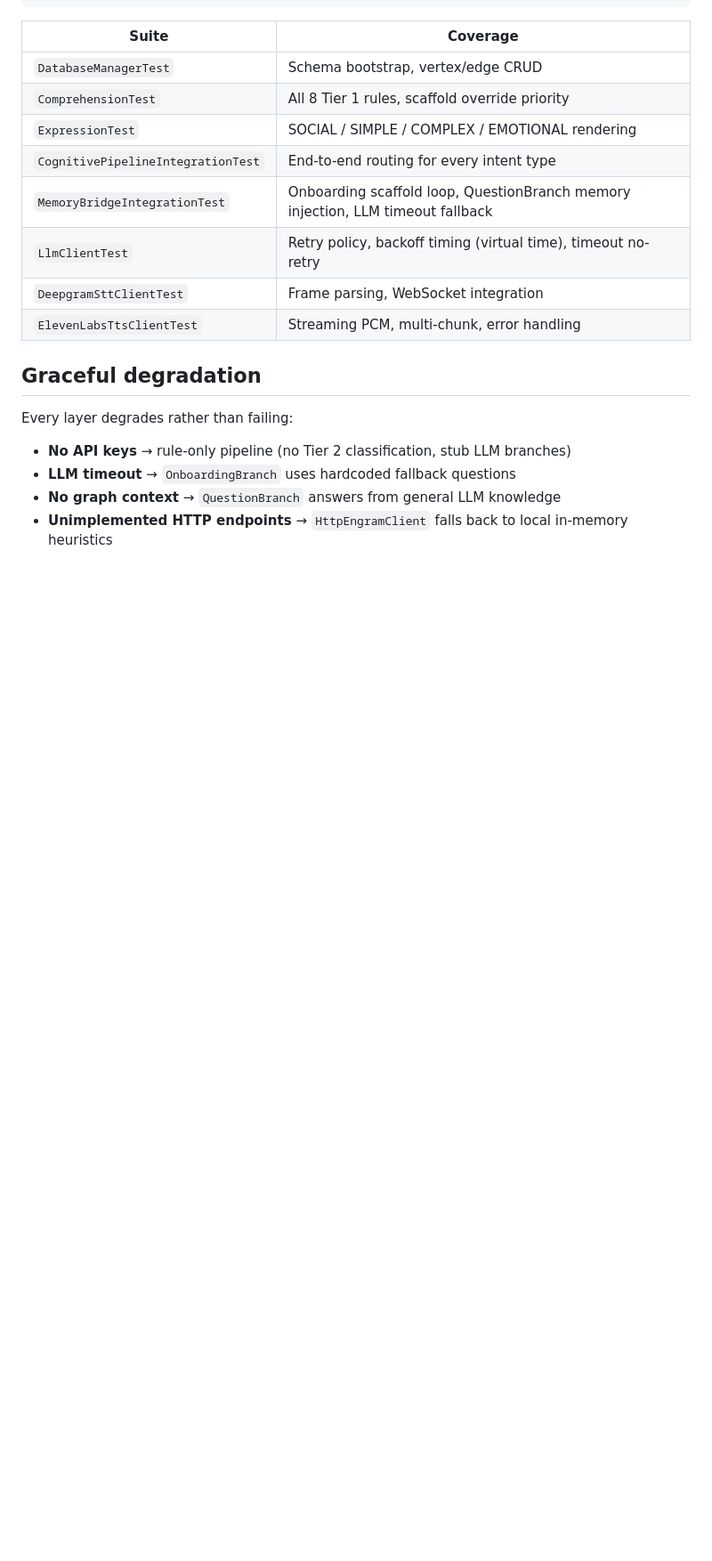
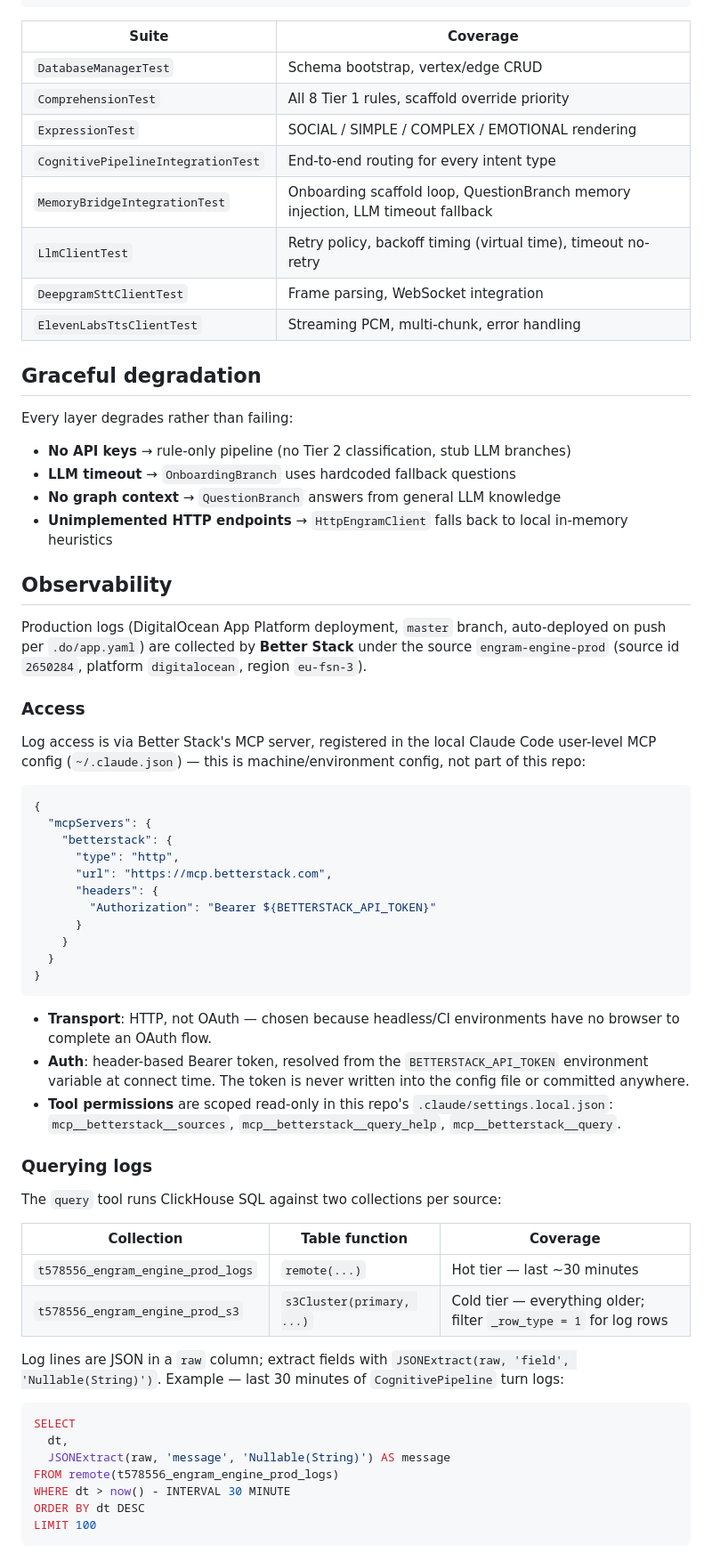
Before and after one commit to legendofLoxley/engram-engine, a Markdown page: README.md, the part around the change. Shown at 89% size. Rendered like a GitHub page; blank space fills up the shorter version.

Commit message:
docs: document Better Stack log access for engram-engine-prod
Records the MCP server config (HTTP transport, header-based Bearer
auth via BETTERSTACK_API_TOKEN), the read-only tool permission scope,
and the hot/cold collection query pattern used to inspect production
logs.

````diff
--- a/README.md
+++ b/README.md
@@ -232,3 +232,60 @@ Every layer degrades rather than failing:
 - **LLM timeout** → `OnboardingBranch` uses hardcoded fallback questions
 - **No graph context** → `QuestionBranch` answers from general LLM knowledge
 - **Unimplemented HTTP endpoints** → `HttpEngramClient` falls back to local in-memory heuristics
+
+## Observability
+
+Production logs (DigitalOcean App Platform deployment, `master` branch, auto-deployed
+on push per `.do/app.yaml`) are collected by **Better Stack** under the source
+`engram-engine-prod` (source id `2650284`, platform `digitalocean`, region `eu-fsn-3`).
+
+### Access
+
+Log access is via Better Stack's MCP server, registered in the local Claude Code
+user-level MCP config (`~/.claude.json`) — this is machine/environment config, not
+part of this repo:
+
+```json
+{
+  "mcpServers": {
+    "betterstack": {
+      "type": "http",
+      "url": "https://mcp.betterstack.com",
+      "headers": {
+        "Authorization": "Bearer ${BETTERSTACK_API_TOKEN}"
+      }
+    }
+  }
+}
+```
+
+- **Transport**: HTTP, not OAuth — chosen because headless/CI environments have no
+  browser to complete an OAuth flow.
+- **Auth**: header-based Bearer token, resolved from the `BETTERSTACK_API_TOKEN`
+  environment variable at connect time. The token is never written into the config
+  file or committed anywhere.
+- **Tool permissions** are scoped read-only in this repo's `.claude/settings.local.json`:
+  `mcp__betterstack__sources`, `mcp__betterstack__query_help`, `mcp__betterstack__query`.
+
+### Querying logs
+
+The `query` tool runs ClickHouse SQL against two collections per source:
+
+| Collection | Table function | Coverage |
+|---|---|---|
+| `t578556_engram_engine_prod_logs` | `remote(...)` | Hot tier — last ~30 minutes |
+| `t578556_engram_engine_prod_s3` | `s3Cluster(primary, ...)` | Cold tier — everything older; filter `_row_type = 1` for log rows |
+
+Log lines are JSON in a `raw` column; extract fields with
+`JSONExtract(raw, 'field', 'Nullable(String)')`. Example — last 30 minutes of
+`CognitivePipeline` turn logs:
+
+```sql
+SELECT
+  dt,
+  JSONExtract(raw, 'message', 'Nullable(String)') AS message
+FROM remote(t578556_engram_engine_prod_logs)
+WHERE dt > now() - INTERVAL 30 MINUTE
+ORDER BY dt DESC
+LIMIT 100
+```
````
